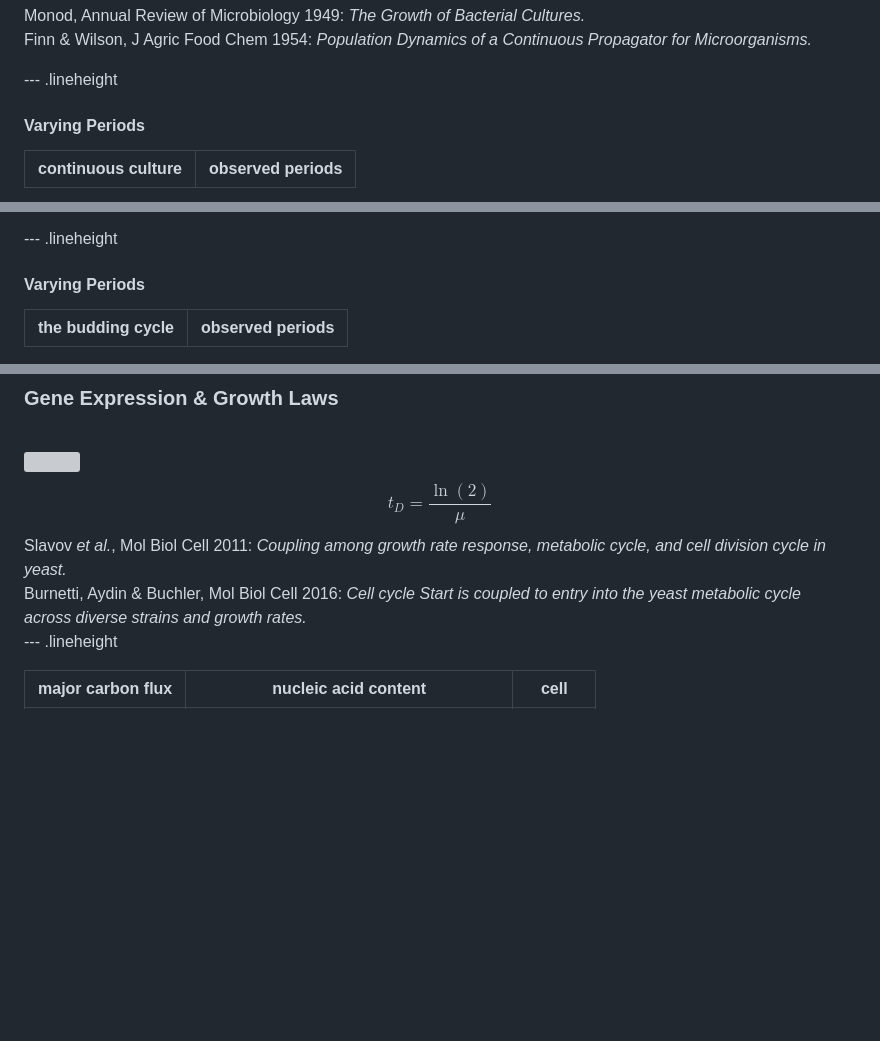
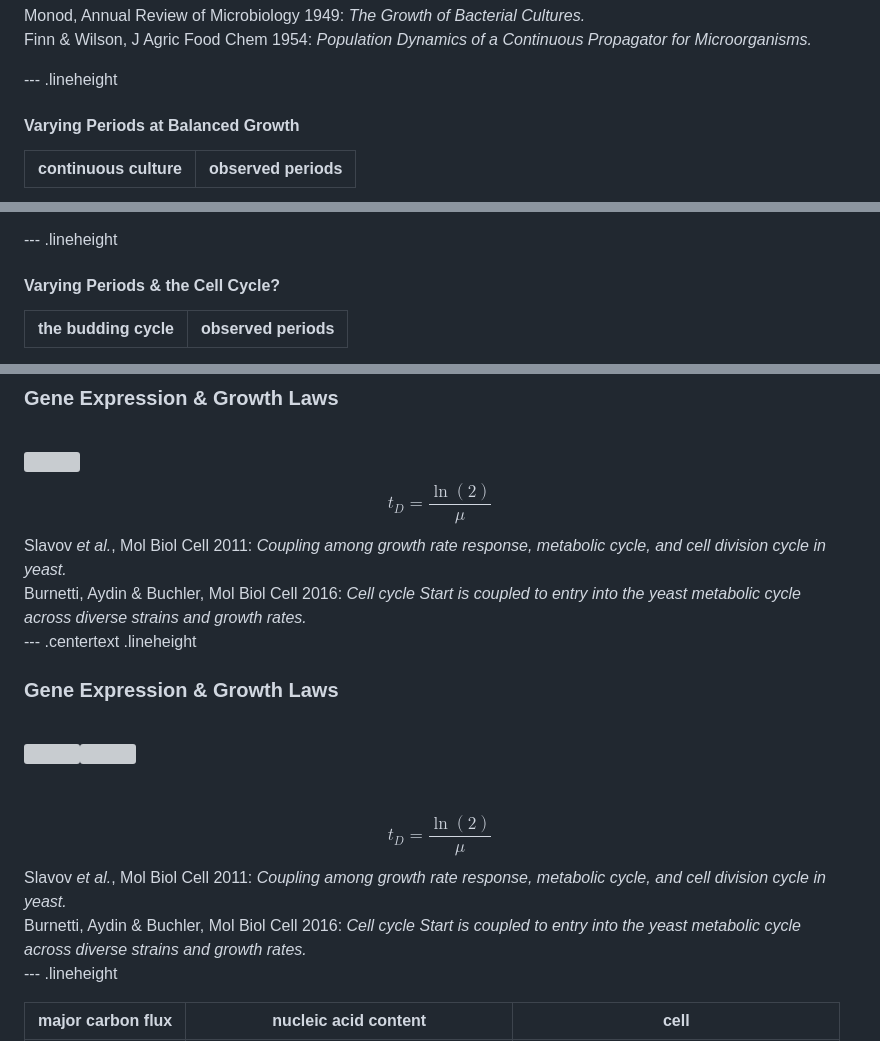
Before and after one commit to raim/bergen_201611, a Markdown page: index.md, 3 parts joined by grey strips. Drawn GitHub-style; blank space fills up the shorter version; grey boxes are pictures that could not be loaded.

```diff
--- a/index.md
+++ b/index.md
@@ -75,7 +75,7 @@ Finn & Wilson, J Agric Food Chem 1954: *Population Dynamics of a Continuous Prop
 
 --- .lineheight
 
-#### Varying Periods
+#### Varying Periods at Balanced Growth
 
 continuous culture|observed periods
 ------|------
@@ -93,7 +93,7 @@ Heinzle *et al.*, 1983: *Modelling of sustained oscillations observed in continu
 
 --- .lineheight
 
-#### Varying Periods
+#### Varying Periods & the Cell Cycle?
 
 the budding cycle|observed periods
 ------|------
@@ -189,6 +189,21 @@ Slavov <em>et al.</em>, Mol Biol Cell 2011: <em>Coupling among growth rate respo
 Burnetti, Aydin & Buchler, Mol Biol Cell 2016: <em>Cell cycle Start is coupled to entry into the yeast metabolic cycle<br/>across diverse strains and growth rates.</em>
 </font></div>
 
+--- .centertext .lineheight
+
+### Gene Expression & Growth Laws
+<br/>
+
+<img src="assets/img/cluster_vs_doubling_AD.png" height="280"><img src="assets/img/zoom_T2_t.png" height="240">
+
+<br/>
+$$t_D=\frac{\ln(2)}{\mu}$$
+
+<div  style='text-align: left; line-height: 90%;'><font size=3>
+Slavov <em>et al.</em>, Mol Biol Cell 2011: <em>Coupling among growth rate response, metabolic cycle, and cell division cycle in yeast.</em><br/>
+Burnetti, Aydin & Buchler, Mol Biol Cell 2016: <em>Cell cycle Start is coupled to entry into the yeast metabolic cycle<br/>across diverse strains and growth rates.</em>
+</font></div>
+
 ---  .lineheight
 
 major carbon flux| nucleic acid content|cell
```
Also changed, not shown: other parts of index.md (+2 -2 lines), assets/img/thompson80_fig1.png, assets/img/thompson80_fig1_t2.png (added), 2 other files.
